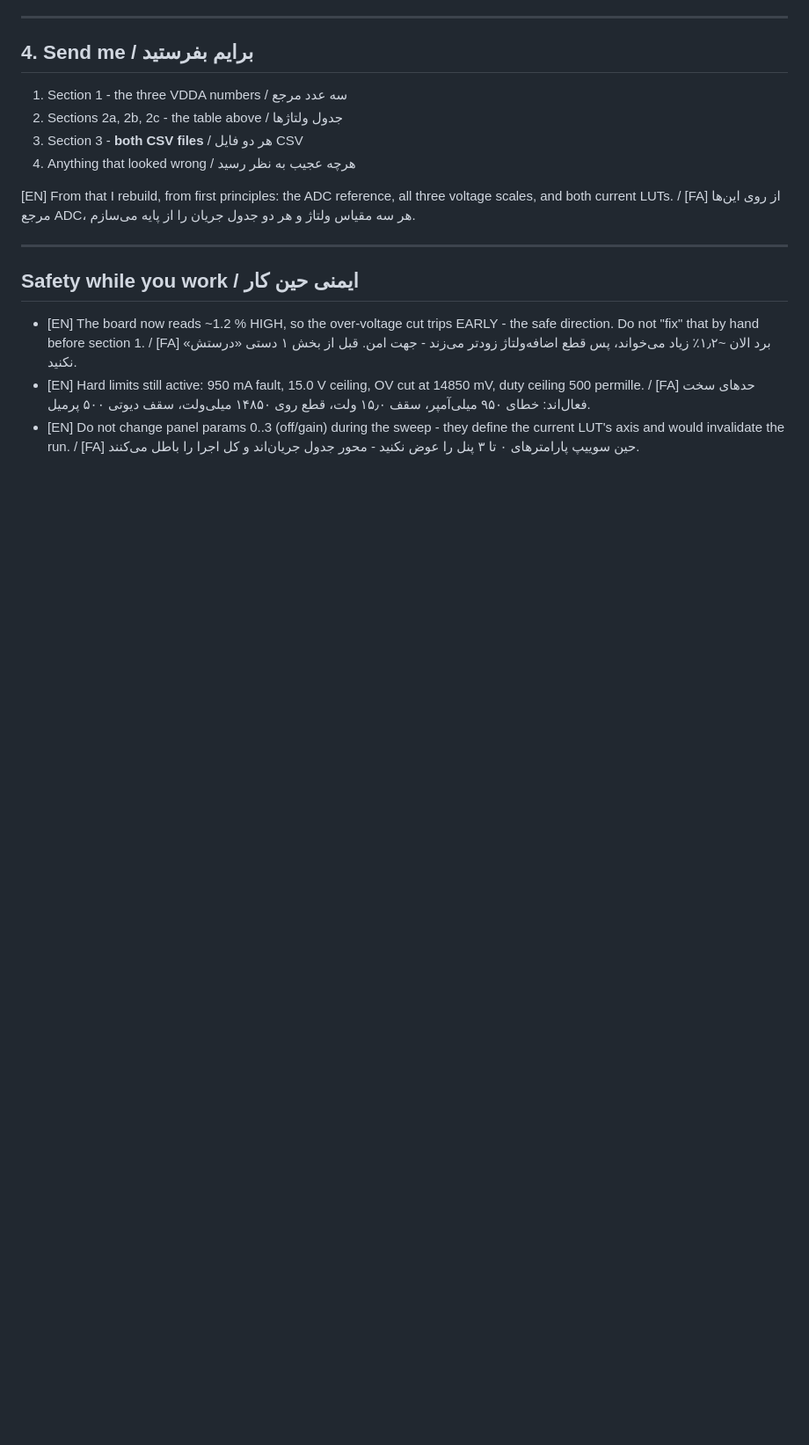
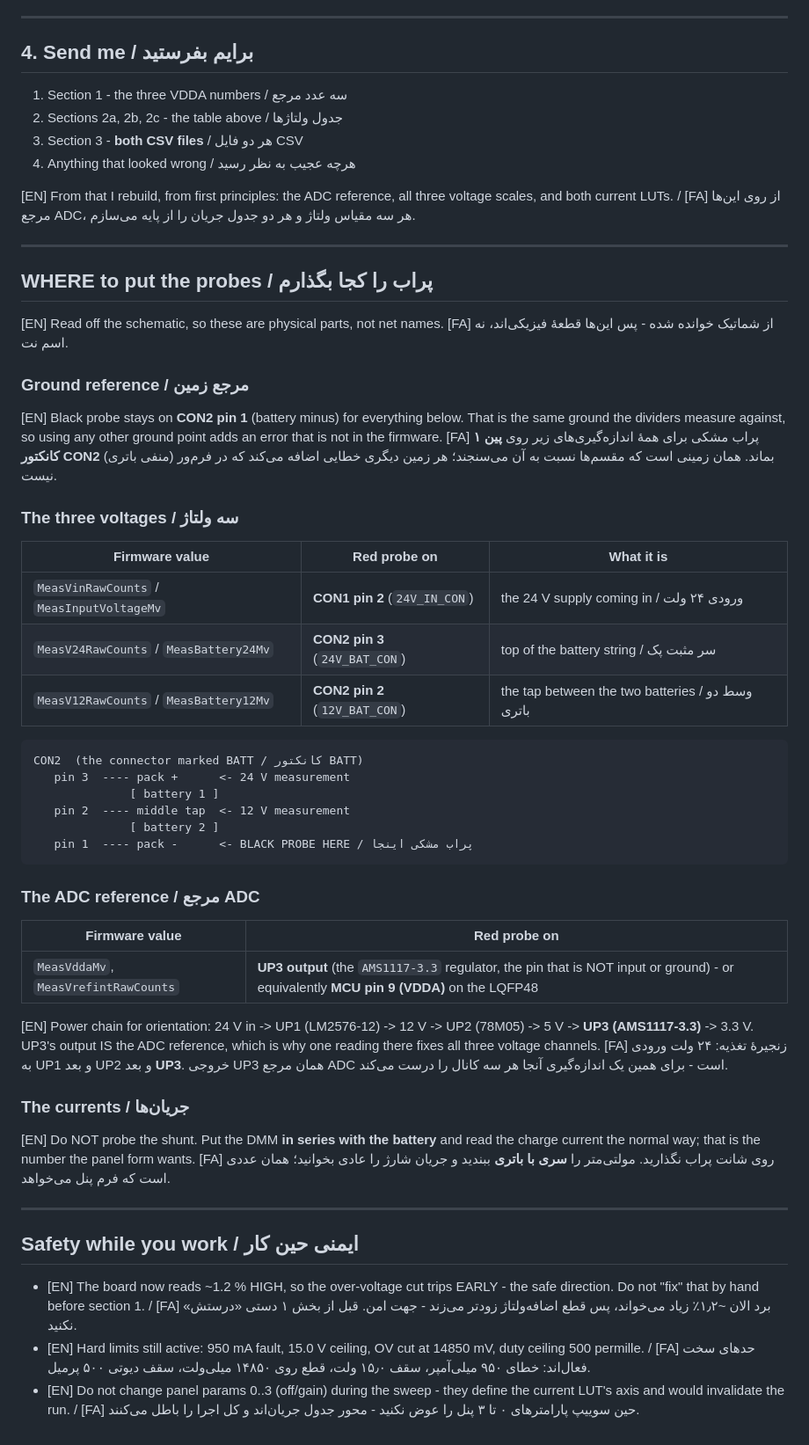
Before and after one commit to sargoliwork101-ui/ChangeOver, a Markdown page: bench/CALIBRATION_WORKSHEET.md, the part around the change. Shown at 88% size. Drawn GitHub-style; blank space fills up the shorter version.

Commit message:
bench worksheet: say WHERE to put the probes, using physical parts from the schematic
The list of values to record was not actionable without the physical locations,
so they are now read off the schematic and written down as parts, not net names:

- ground reference: CON2 pin 1 (pack minus). This matters - it is the same
  ground the dividers measure against, so probing any other ground point adds
  an error that does not exist in the firmware.
- CON1 pin 2 = the incoming 24 V
- CON2 pin 3 = pack +, CON2 pin 2 = the tap between the two batteries, with a
  small diagram of the connector so it cannot be misread
- the ADC reference is UP3's output (the AMS1117-3.3), equivalently MCU pin 9
  (VDDA) on the LQFP48. Power chain noted for orientation: 24 V -> UP1
  (LM2576-12) -> UP2 (78M05) -> UP3. UP3's output IS the reference, which is
  why a single reading there corrects all three voltage channels at once.
- currents: do not probe the shunt, put the meter in series with the battery -
  that is the number the panel form is asking for.

Co-authored-by: arena-agent <297053741+arena-agent@users.noreply.github.com>

````diff
--- a/bench/CALIBRATION_WORKSHEET.md
+++ b/bench/CALIBRATION_WORKSHEET.md
@@ -115,6 +115,56 @@ voltage scales, and both current LUTs. / [FA] از روی این‌ها مرجع
 
 ---
 
+## WHERE to put the probes / پراب را کجا بگذارم
+
+[EN] Read off the schematic, so these are physical parts, not net names.
+[FA] از شماتیک خوانده شده - پس این‌ها قطعهٔ فیزیکی‌اند، نه اسم نت.
+
+### Ground reference / مرجع زمین
+[EN] Black probe stays on **CON2 pin 1** (battery minus) for everything below.
+That is the same ground the dividers measure against, so using any other
+ground point adds an error that is not in the firmware.
+[FA] پراب مشکی برای همهٔ اندازه‌گیری‌های زیر روی **پین ۱ کانکتور CON2** (منفی
+باتری) بماند. همان زمینی است که مقسم‌ها نسبت به آن می‌سنجند؛ هر زمین دیگری خطایی
+اضافه می‌کند که در فرم‌ور نیست.
+
+### The three voltages / سه ولتاژ
+
+| Firmware value | Red probe on | What it is |
+|---|---|---|
+| `MeasVinRawCounts` / `MeasInputVoltageMv` | **CON1 pin 2** (`24V_IN_CON`) | the 24 V supply coming in / ورودی ۲۴ ولت |
+| `MeasV24RawCounts` / `MeasBattery24Mv` | **CON2 pin 3** (`24V_BAT_CON`) | top of the battery string / سر مثبت پک |
+| `MeasV12RawCounts` / `MeasBattery12Mv` | **CON2 pin 2** (`12V_BAT_CON`) | the tap between the two batteries / وسط دو باتری |
+
+```
+CON2  (the connector marked BATT / کانکتور BATT)
+   pin 3  ---- pack +      <- 24 V measurement
+              [ battery 1 ]
+   pin 2  ---- middle tap  <- 12 V measurement
+              [ battery 2 ]
+   pin 1  ---- pack -      <- BLACK PROBE HERE / پراب مشکی اینجا
+```
+
+### The ADC reference / مرجع ADC
+
+| Firmware value | Red probe on |
+|---|---|
+| `MeasVddaMv`, `MeasVrefintRawCounts` | **UP3 output** (the `AMS1117-3.3` regulator, the pin that is NOT input or ground) - or equivalently **MCU pin 9 (VDDA)** on the LQFP48 |
+
+[EN] Power chain for orientation: 24 V in -> UP1 (LM2576-12) -> 12 V ->
+UP2 (78M05) -> 5 V -> **UP3 (AMS1117-3.3)** -> 3.3 V. UP3's output IS the ADC
+reference, which is why one reading there fixes all three voltage channels.
+[FA] زنجیرهٔ تغذیه: ۲۴ ولت ورودی به UP1 و بعد UP2 و بعد **UP3**. خروجی UP3
+همان مرجع ADC است - برای همین یک اندازه‌گیری آنجا هر سه کانال را درست می‌کند.
+
+### The currents / جریان‌ها
+[EN] Do NOT probe the shunt. Put the DMM **in series with the battery** and read
+the charge current the normal way; that is the number the panel form wants.
+[FA] روی شانت پراب نگذارید. مولتی‌متر را **سری با باتری** ببندید و جریان شارژ را
+عادی بخوانید؛ همان عددی است که فرم پنل می‌خواهد.
+
+---
+
 ## Safety while you work / ایمنی حین کار
 
 - [EN] The board now reads ~1.2 % HIGH, so the over-voltage cut trips EARLY -
````
